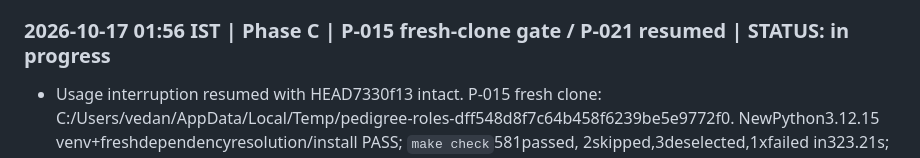
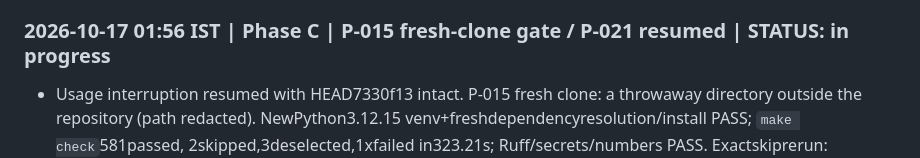
Before and after one commit to Vedant817/pedigree, a Markdown page: docs/PROGRESS.md, the part around the change. GitHub-like rendering.

Commit message:
Redact an absolute local path from the progress log
It embedded a machine-specific user path. Publishing the repository makes it
public, and the canonical guidance forbids committing absolute local paths.

```diff
--- a/docs/PROGRESS.md
+++ b/docs/PROGRESS.md
@@ -649,7 +649,7 @@
 
 ### 2026-10-17 01:56 IST | Phase C | P-015 fresh-clone gate / P-021 resumed | STATUS: in progress
 - Usage interruption resumed with HEAD7330f13 intact. P-015 fresh clone:
-  C:/Users/vedan/AppData/Local/Temp/pedigree-roles-dff548d8f7c64b458f6239be5e9772f0.
+  a throwaway directory outside the repository (path redacted).
   NewPython3.12.15 venv+freshdependencyresolution/install PASS; `make check`581passed,
   2skipped,3deselected,1xfailed in323.21s; Ruff/secrets/numbers PASS. Exactskiprerun:
   published8000URL test skippedbecauseportbusy; ACLmechanism skippeddeploymentsecretabsent.
```
